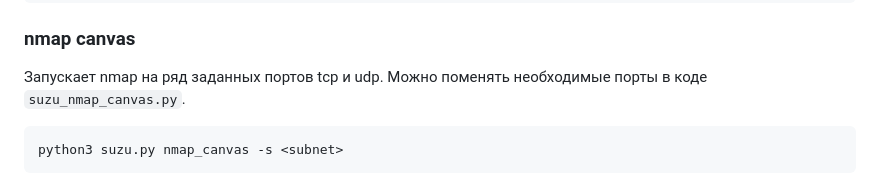
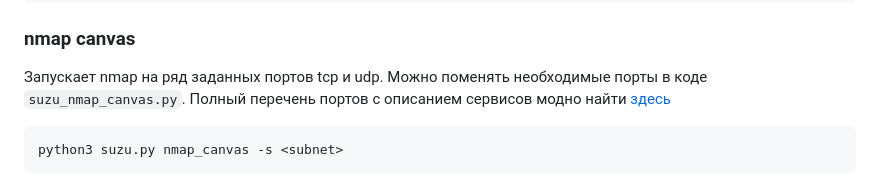
Before and after one commit to SuzumiyaHaruhi1/suzu_automatic, a Markdown page: README.md, the part around the change. GitHub-like rendering.

````diff
--- a/README.md
+++ b/README.md
@@ -75,6 +75,7 @@ python3 suzu.py asreproasting <dc_ip> -d <domain> -f <users_file> [-w <wordlist>
 ```
 ### nmap canvas
 Запускает nmap на ряд заданных портов tcp и udp. Можно поменять необходимые порты в коде `suzu_nmap_canvas.py`.
+Полный перечень портов с описанием сервисов модно найти [здесь](https://developer.donnoval.ru/ports/)
 ```python
 python3 suzu.py nmap_canvas -s <subnet>
 ```
````
